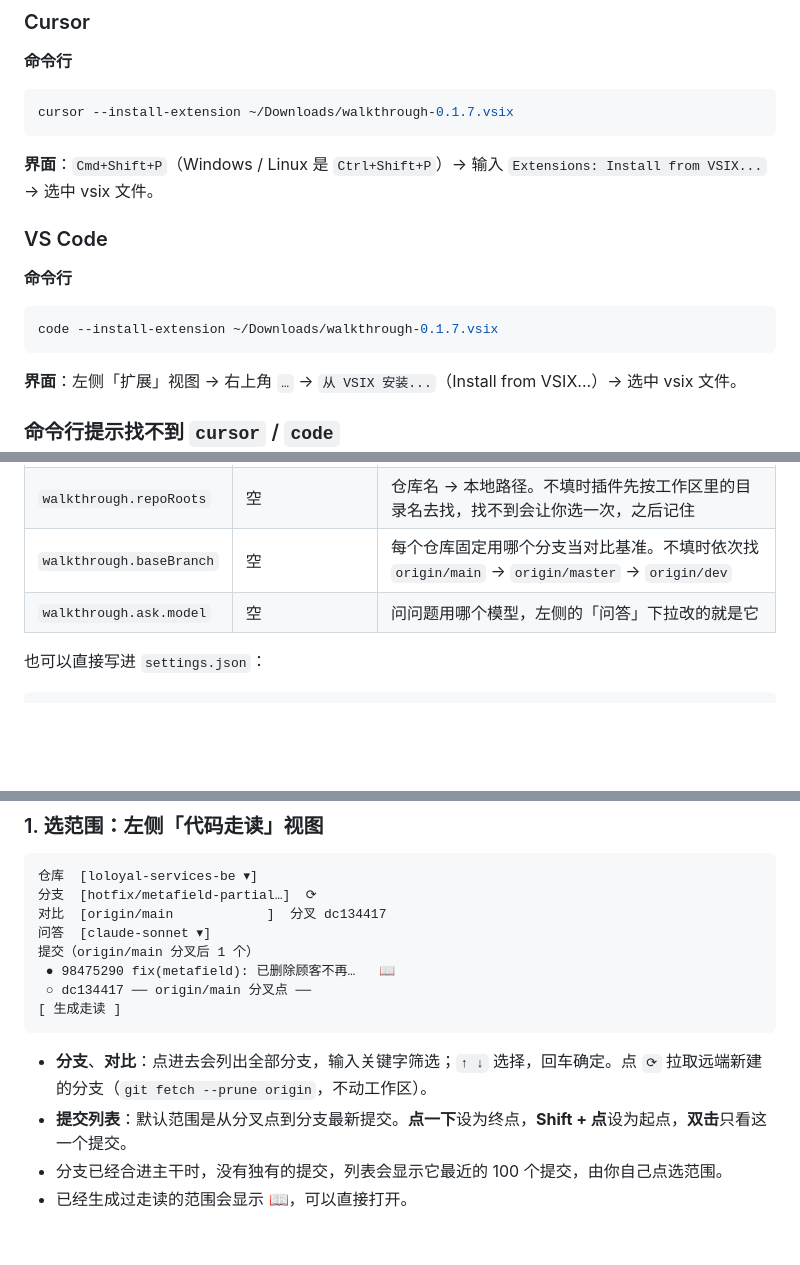
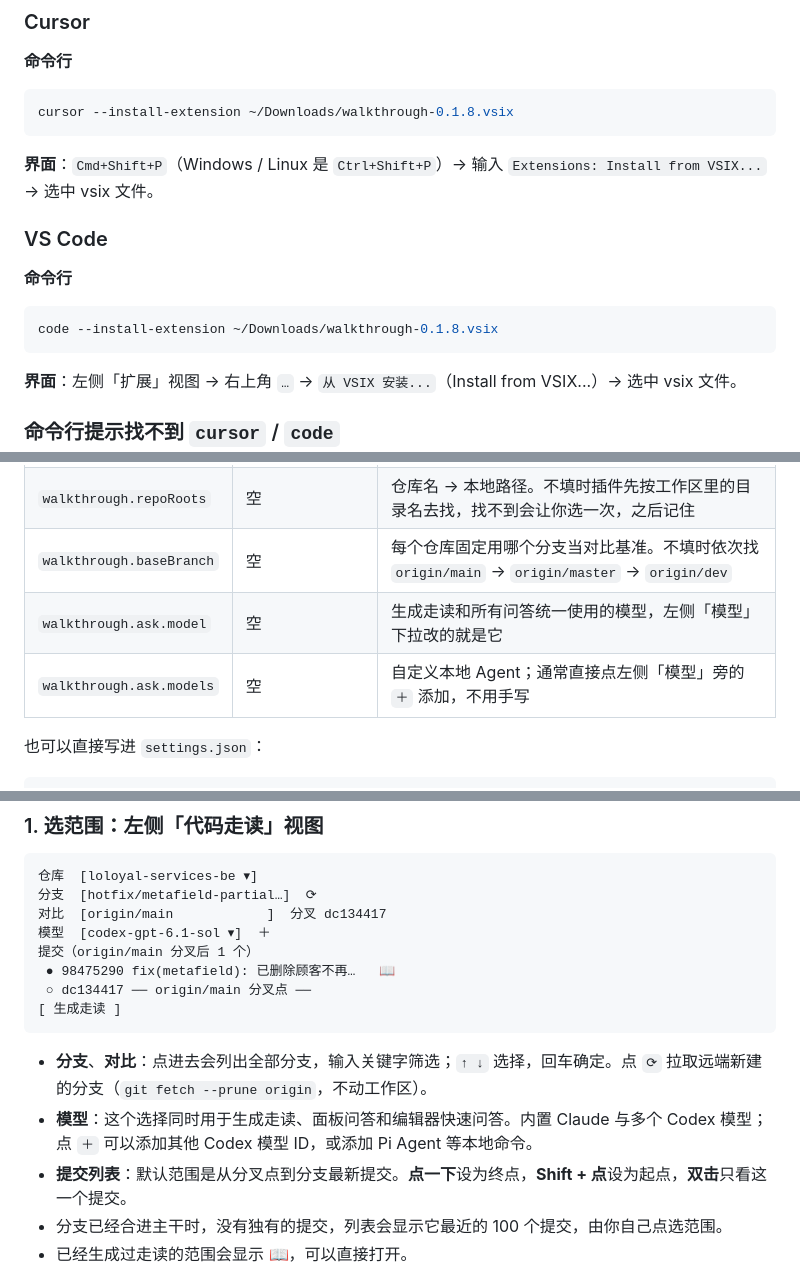
Before and after one commit to hedykan/walkthrough, a Markdown page: README.md, 3 parts joined by grey strips. Drawn GitHub-style; blank space fills up the shorter version.

Commit message:
feat: unify model selection across AI actions

````diff
--- a/README.md
+++ b/README.md
@@ -66,7 +66,7 @@ AI 让代码产出越来越快，人依然需要对最终结果负责。既然
 **命令行**
 
 ```bash
-cursor --install-extension ~/Downloads/walkthrough-0.1.7.vsix
+cursor --install-extension ~/Downloads/walkthrough-0.1.8.vsix
 ```
 
 **界面**：`Cmd+Shift+P`（Windows / Linux 是 `Ctrl+Shift+P`）→ 输入 `Extensions: Install from VSIX...` → 选中 vsix 文件。
@@ -76,7 +76,7 @@ cursor --install-extension ~/Downloads/walkthrough-0.1.7.vsix
 **命令行**
 
 ```bash
-code --install-extension ~/Downloads/walkthrough-0.1.7.vsix
+code --install-extension ~/Downloads/walkthrough-0.1.8.vsix
 ```
 
 **界面**：左侧「扩展」视图 → 右上角 `…` → `从 VSIX 安装...`（Install from VSIX...）→ 选中 vsix 文件。
@@ -137,7 +137,8 @@ code --install-extension ~/Downloads/walkthrough-0.1.7.vsix
 | `walkthrough.dataDir` | `~/walkthroughs` | 走读目录，左侧「目录」那一行改的就是它 |
 | `walkthrough.repoRoots` | 空 | 仓库名 → 本地路径。不填时插件先按工作区里的目录名去找，找不到会让你选一次，之后记住 |
 | `walkthrough.baseBranch` | 空 | 每个仓库固定用哪个分支当对比基准。不填时依次找 `origin/main` → `origin/master` → `origin/dev` |
-| `walkthrough.ask.model` | 空 | 问问题用哪个模型，左侧的「问答」下拉改的就是它 |
+| `walkthrough.ask.model` | 空 | 生成走读和所有问答统一使用的模型，左侧「模型」下拉改的就是它 |
+| `walkthrough.ask.models` | 空 | 自定义本地 Agent；通常直接点左侧「模型」旁的 `＋` 添加，不用手写 |
 
 也可以直接写进 `settings.json`：
 
@@ -161,7 +162,7 @@ code --install-extension ~/Downloads/walkthrough-0.1.7.vsix
 仓库  [loloyal-services-be ▾]
 分支  [hotfix/metafield-partial…]  ⟳
 对比  [origin/main            ]  分叉 dc134417
-问答  [claude-sonnet ▾]
+模型  [codex-gpt-6.1-sol ▾]  ＋
 提交（origin/main 分叉后 1 个）
  ● 98475290 fix(metafield): 已删除顾客不再…   📖
  ○ dc134417 ── origin/main 分叉点 ──
@@ -169,6 +170,7 @@ code --install-extension ~/Downloads/walkthrough-0.1.7.vsix
 ```
 
 - **分支**、**对比**：点进去会列出全部分支，输入关键字筛选；`↑ ↓` 选择，回车确定。点 `⟳` 拉取远端新建的分支（`git fetch --prune origin`，不动工作区）。
+- **模型**：这个选择同时用于生成走读、面板问答和编辑器快速问答。内置 Claude 与多个 Codex 模型；点 `＋` 可以添加其他 Codex 模型 ID，或添加 Pi Agent 等本地命令。
 - **提交列表**：默认范围是从分叉点到分支最新提交。**点一下**设为终点，**Shift + 点**设为起点，**双击**只看这一个提交。
 - 分支已经合进主干时，没有独有的提交，列表会显示它最近的 100 个提交，由你自己点选范围。
 - 已经生成过走读的范围会显示 📖，可以直接打开。
````
Also changed, not shown: other parts of README.md (+1 -1 lines), CHANGELOG.md (+5 -0 lines), GENERATE.md (added, +133 -0 lines), docs/walkthrough-editor/walkthrough-editor.png, 11 other files.
